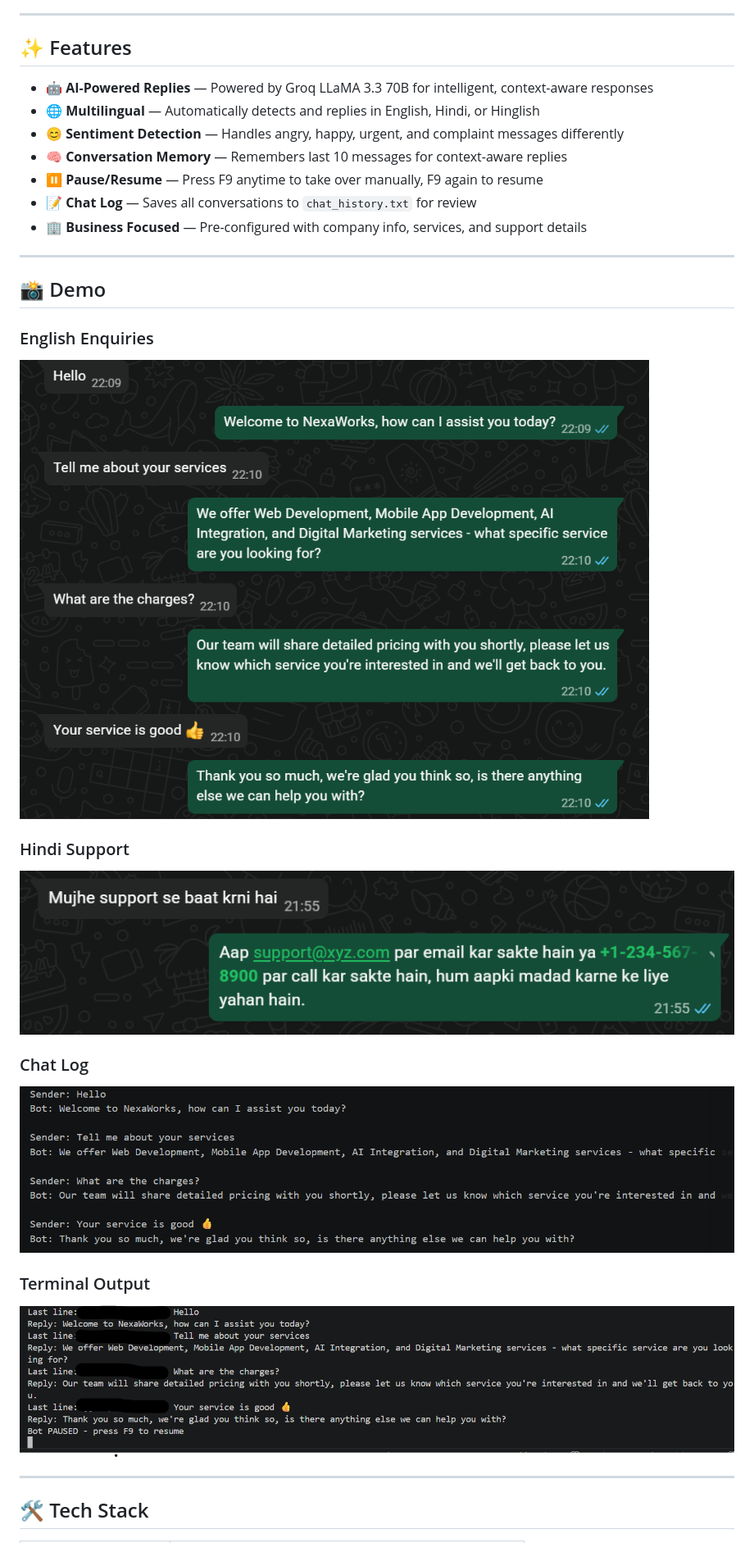
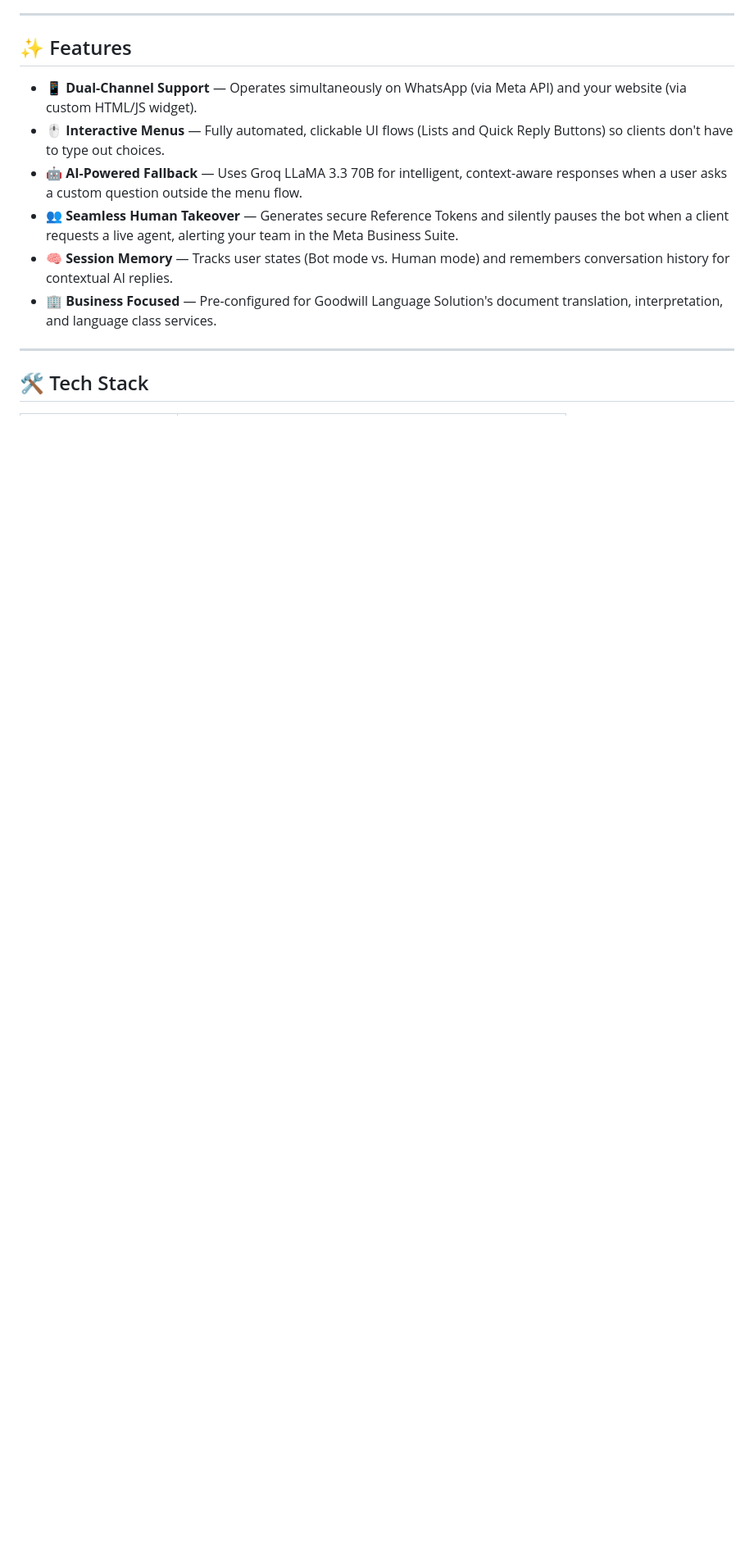
Before and after one commit to IrijahBen/gwl_bot, a Markdown page: README.md, the part around one of its changes. Shown at 82% size. Rendered like a GitHub page; blank space fills up the shorter version.

```diff
--- a/README.md
+++ b/README.md
@@ -12,29 +12,12 @@ NexaReply is an AI-powered WhatsApp automation system that monitors incoming mes
 
 ## ✨ Features
 
-- 🤖 **AI-Powered Replies** — Powered by Groq LLaMA 3.3 70B for intelligent, context-aware responses
-- 🌐 **Multilingual** — Automatically detects and replies in English, Hindi, or Hinglish
-- 😊 **Sentiment Detection** — Handles angry, happy, urgent, and complaint messages differently
-- 🧠 **Conversation Memory** — Remembers last 10 messages for context-aware replies
-- ⏸️ **Pause/Resume** — Press F9 anytime to take over manually, F9 again to resume
-- 📝 **Chat Log** — Saves all conversations to `chat_history.txt` for review
-- 🏢 **Business Focused** — Pre-configured with company info, services, and support details
-
----
-
-## 📸 Demo
-
-### English Enquiries
-![English Demo](screenshots/english.png)
-
-### Hindi Support
-![Hindi Demo](screenshots/hindi.png)
-
-### Chat Log
-![Chat Log](screenshots/chatlog.png)
-
-### Terminal Output
-![Terminal](screenshots/terminal.png)
+- 📱 **Dual-Channel Support** — Operates simultaneously on WhatsApp (via Meta API) and your website (via custom HTML/JS widget).
+- 🖱️ **Interactive Menus** — Fully automated, clickable UI flows (Lists and Quick Reply Buttons) so clients don't have to type out choices.
+- 🤖 **AI-Powered Fallback** — Uses Groq LLaMA 3.3 70B for intelligent, context-aware responses when a user asks a custom question outside the menu flow.
+- 👥 **Seamless Human Takeover** — Generates secure Reference Tokens and silently pauses the bot when a client requests a live agent, alerting your team in the Meta Business Suite.
+- 🧠 **Session Memory** — Tracks user states (Bot mode vs. Human mode) and remembers conversation history for contextual AI replies.
+- 🏢 **Business Focused** — Pre-configured for Goodwill Language Solution's document translation, interpretation, and language class services.
 
 ---
 
```
Also changed, not shown: other parts of README.md (+58 -74 lines).
